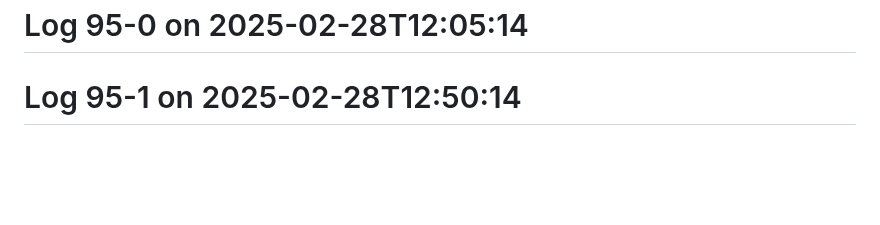
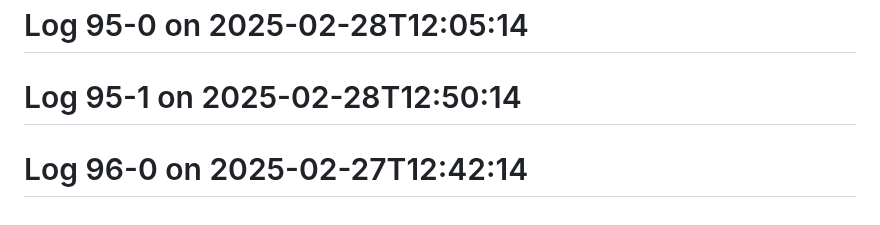
Before and after one commit to Aspect661/social-distancing, a Markdown page: README.md, the part around the change. Rendered like a GitHub page; blank space fills up the shorter version.

Commit message:
update log 96-0 — 2025-02-27T12:42:14

```diff
--- a/README.md
+++ b/README.md
@@ -215,3 +215,4 @@
 # Log 94-1 on 2025-03-01T12:30:14
 # Log 95-0 on 2025-02-28T12:05:14
 # Log 95-1 on 2025-02-28T12:50:14
+# Log 96-0 on 2025-02-27T12:42:14
```
